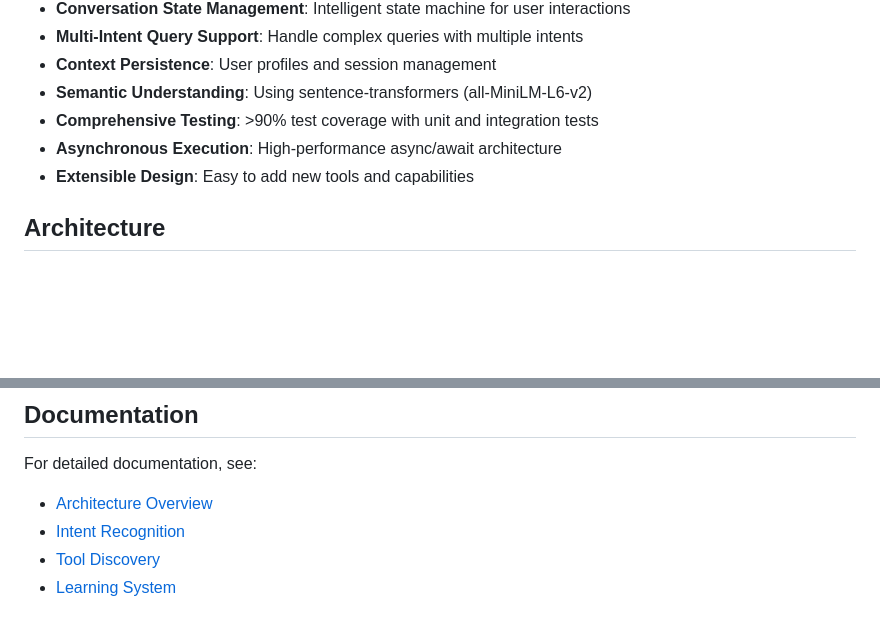
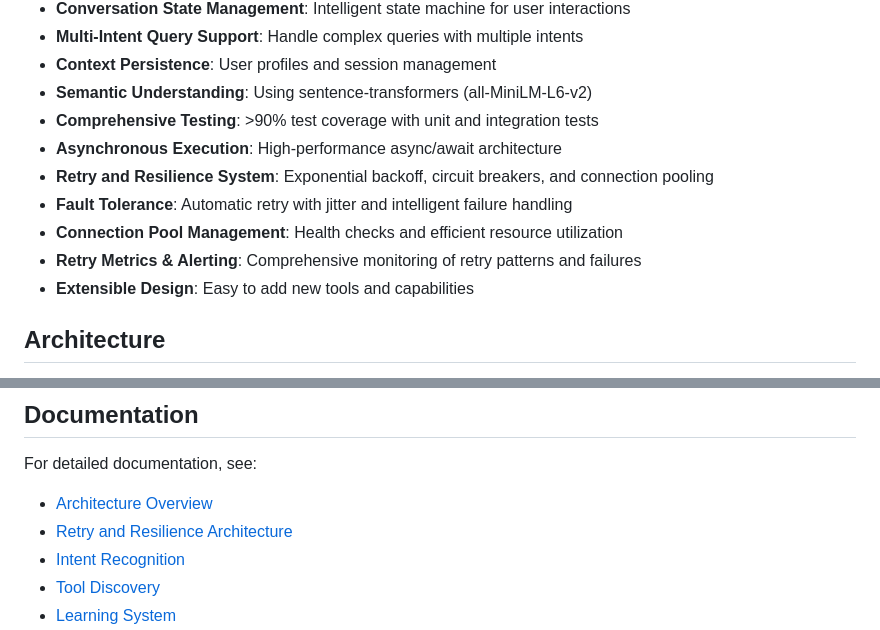
Before and after one commit to harijaiswal29/auto-tool-disc02, a Markdown page: README.md, 2 parts joined by grey strips. GitHub-like rendering; blank space fills up the shorter version.

```diff
--- a/README.md
+++ b/README.md
@@ -21,6 +21,10 @@ This system provides an intelligent framework for:
 - **Semantic Understanding**: Using sentence-transformers (all-MiniLM-L6-v2)
 - **Comprehensive Testing**: >90% test coverage with unit and integration tests
 - **Asynchronous Execution**: High-performance async/await architecture
+- **Retry and Resilience System**: Exponential backoff, circuit breakers, and connection pooling
+- **Fault Tolerance**: Automatic retry with jitter and intelligent failure handling
+- **Connection Pool Management**: Health checks and efficient resource utilization
+- **Retry Metrics & Alerting**: Comprehensive monitoring of retry patterns and failures
 - **Extensible Design**: Easy to add new tools and capabilities
 
 ## Architecture
@@ -262,6 +327,7 @@ auto-tool-disc/
 
 For detailed documentation, see:
 - [Architecture Overview](docs/architecture/system-architecture.md)
+- [Retry and Resilience Architecture](docs/architecture/retry-architecture.md)
 - [Intent Recognition](docs/implementation/intent-recognition.md)
 - [Tool Discovery](docs/implementation/tool-discovery.md)
 - [Learning System](docs/implementation/learning-system.md)
```
Also changed, not shown: other parts of README.md (+70 -9 lines).
